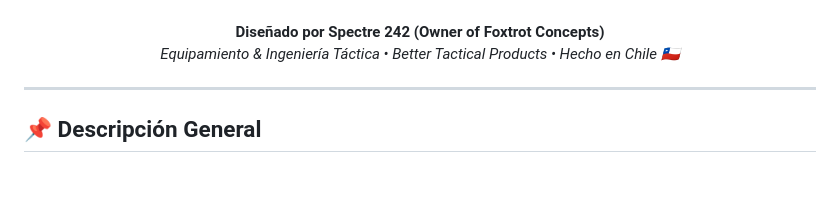
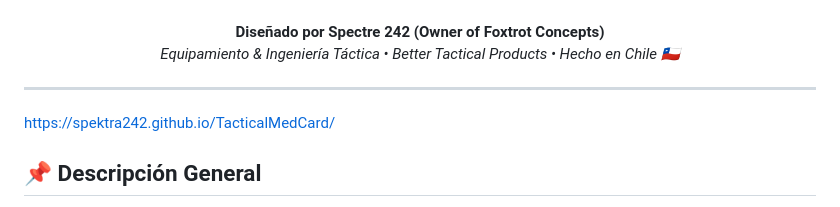
Before and after one commit to Spektra242/TacticalMedCard, a Markdown page: README.md, the part around the change. Rendered like a GitHub page; blank space fills up the shorter version.

```diff
--- a/README.md
+++ b/README.md
@@ -15,7 +15,7 @@
 </div>
 
 ---
-
+https://spektra242.github.io/TacticalMedCard/
 ## 📌 Descripción General
 
 **TacticalMedCard** es una plataforma integral diseñada para la creación, personalización y producción de credenciales médicas de emergencia de alta resistencia física e información clínica estandarizada para operaciones en entornos hostiles.
```
